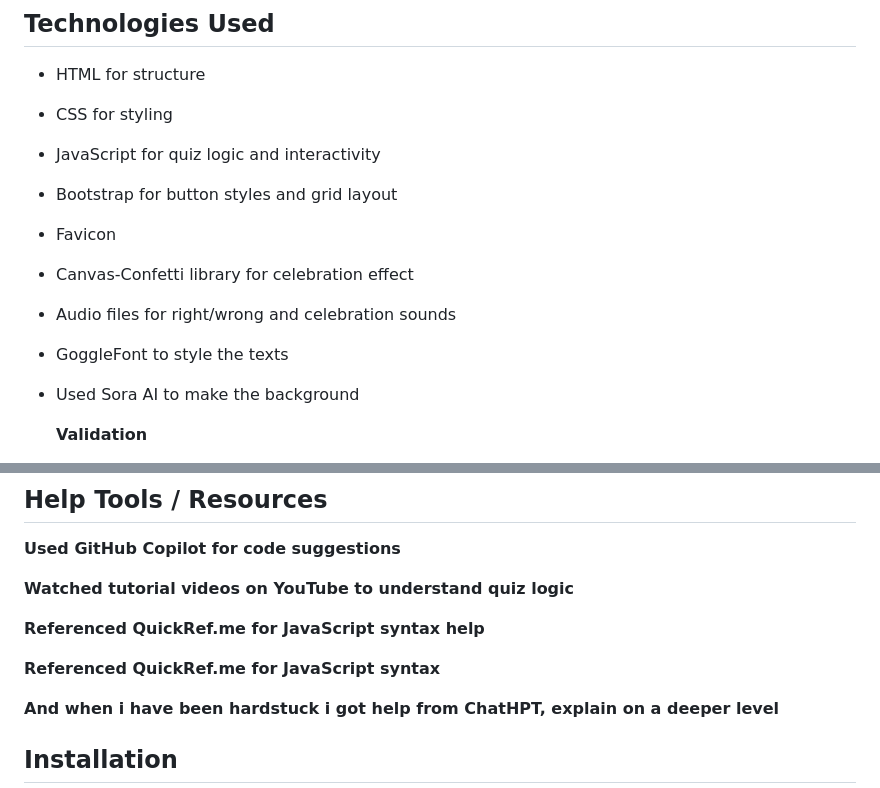
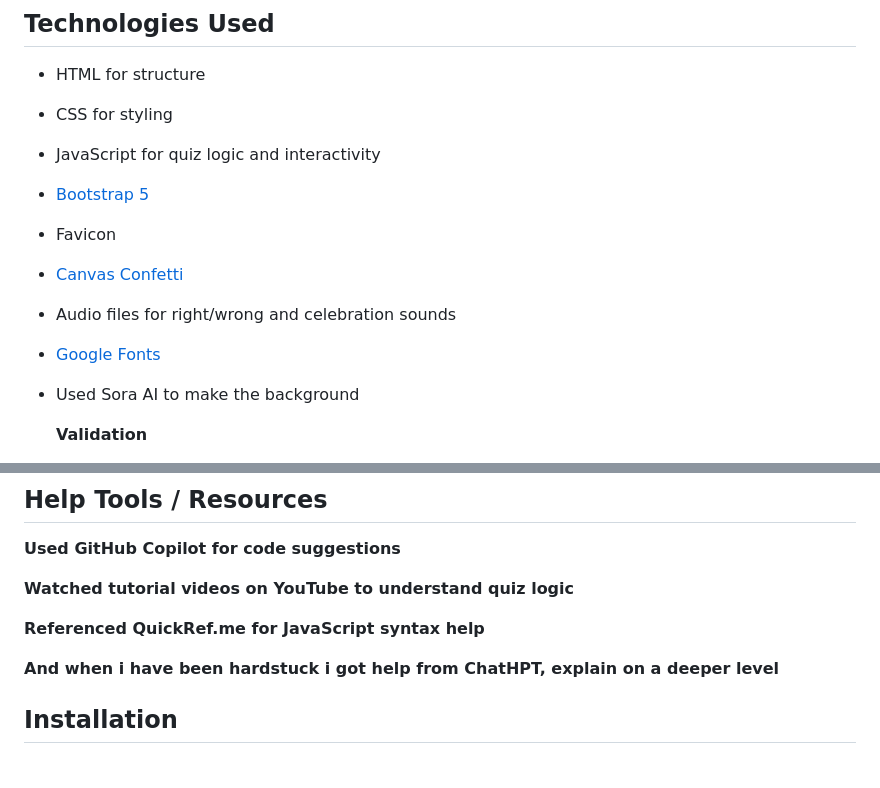
Before and after one commit to mathiase4/Vibe-Check, a Markdown page: README.md, 2 parts joined by grey strips. Drawn GitHub-style; blank space fills up the shorter version.

```diff
--- a/README.md
+++ b/README.md
@@ -8,11 +8,11 @@
 - HTML for structure
 - CSS for styling
 - JavaScript for quiz logic and interactivity
-- Bootstrap for button styles and grid layout
+- [Bootstrap 5](https://getbootstrap.com/)
 - Favicon
-- Canvas-Confetti library for celebration effect
+- [Canvas Confetti](https://www.npmjs.com/package/canvas-confetti)
 - Audio files for right/wrong and celebration sounds
-- GoggleFont to style the texts
+- [Google Fonts](https://fonts.google.com/)
 - Used Sora AI to make the background
 
   **Validation**
@@ -67,8 +67,6 @@
 
 **Referenced QuickRef.me for JavaScript syntax help**
 
-**Referenced QuickRef.me for JavaScript syntax**
-
 **And when i have been hardstuck i got help from ChatHPT, explain on a deeper level**
 
 ## Installation
```
